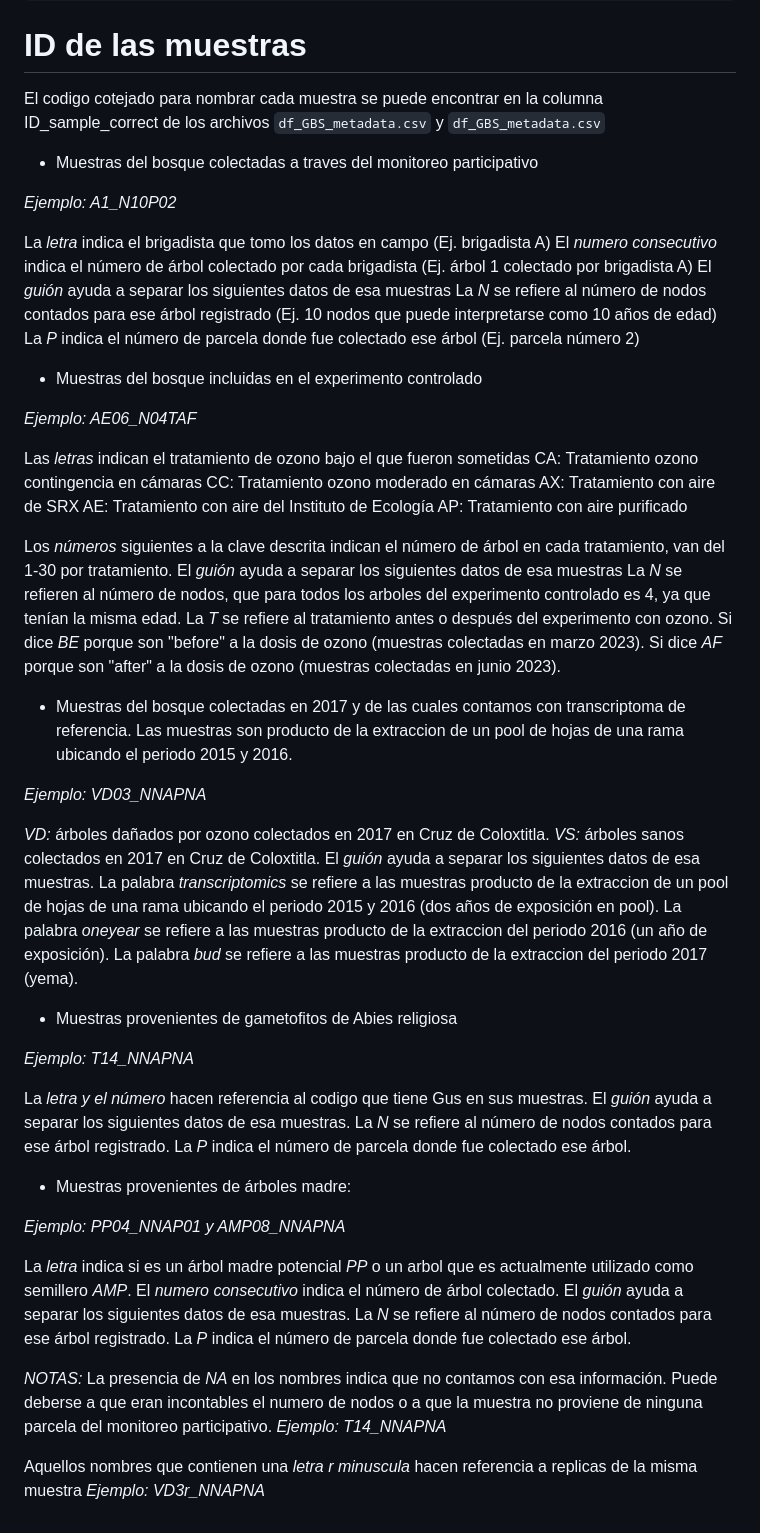
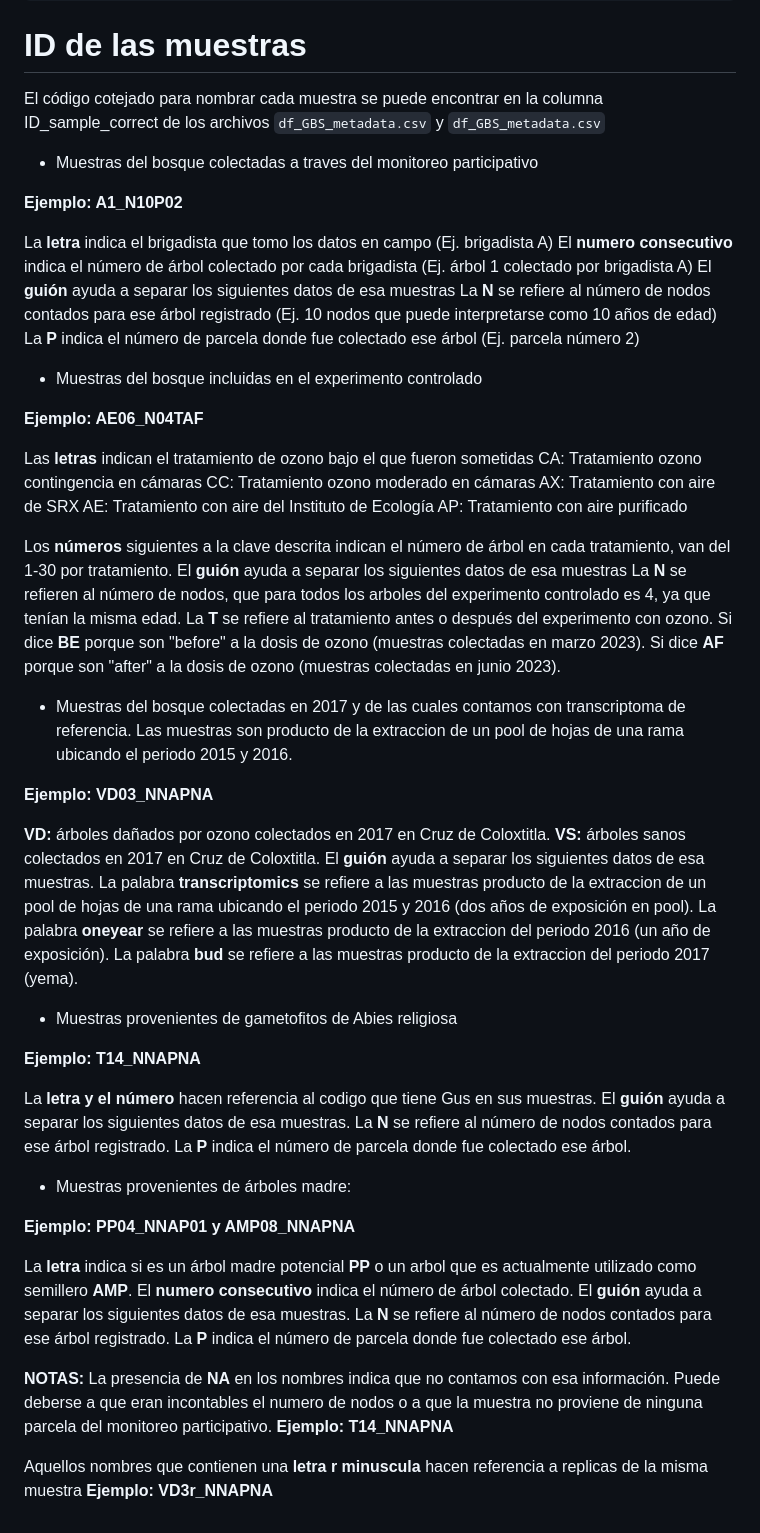
Before and after one commit to VeroIarrachtai/Infraespecific_Variation, a Markdown page: README_InfraespecificVariation.md, the part around the change. Drawn GitHub-style.

Commit message:
update of Readme file

```diff
--- a/README_InfraespecificVariation.md
+++ b/README_InfraespecificVariation.md
@@ -163,69 +163,69 @@ README.md : a markdown file about this project. This file includes the repositor
 
 # ID de las muestras
 
-El codigo cotejado para nombrar cada muestra se puede encontrar en la columna ID_sample_correct de los archivos ``df_GBS_metadata.csv`` y ``df_GBS_metadata.csv``
+El código cotejado para nombrar cada muestra se puede encontrar en la columna ID_sample_correct de los archivos ``df_GBS_metadata.csv`` y ``df_GBS_metadata.csv``
 
 * Muestras del bosque colectadas a traves del monitoreo participativo
 
-*Ejemplo: A1_N10P02*
+**Ejemplo: A1_N10P02**
 
-La *letra* indica el brigadista que tomo los datos en campo (Ej. brigadista A)
-El *numero consecutivo* indica el número de árbol colectado por cada brigadista (Ej. árbol 1 colectado por brigadista A)
-El *guión* ayuda a separar los siguientes datos de esa muestras
-La *N* se refiere al número de nodos contados para ese árbol registrado (Ej. 10 nodos que puede interpretarse como 10 años de edad)
-La *P* indica el número de parcela donde fue colectado ese árbol (Ej. parcela número 2)
+La **letra** indica el brigadista que tomo los datos en campo (Ej. brigadista A)
+El **numero consecutivo** indica el número de árbol colectado por cada brigadista (Ej. árbol 1 colectado por brigadista A)
+El **guión** ayuda a separar los siguientes datos de esa muestras
+La **N** se refiere al número de nodos contados para ese árbol registrado (Ej. 10 nodos que puede interpretarse como 10 años de edad)
+La **P** indica el número de parcela donde fue colectado ese árbol (Ej. parcela número 2)
 
 * Muestras del bosque incluidas en el experimento controlado
 
-*Ejemplo: AE06_N04TAF*
+**Ejemplo: AE06_N04TAF**
 
-Las *letras* indican el tratamiento de ozono bajo el que fueron sometidas
+Las **letras** indican el tratamiento de ozono bajo el que fueron sometidas
 CA: Tratamiento ozono contingencia en cámaras
 CC: Tratamiento ozono moderado en cámaras
 AX: Tratamiento con aire de SRX
 AE: Tratamiento con aire del Instituto de Ecología
 AP: Tratamiento con aire purificado
 
-Los *números* siguientes a la clave descrita indican el número de árbol en cada tratamiento, van del 1-30 por tratamiento.
-El *guión* ayuda a separar los siguientes datos de esa muestras
-La *N* se refieren al número de nodos, que para todos los arboles del experimento controlado es 4, ya que tenían la misma edad.
-La *T* se refiere al tratamiento antes o después del experimento con ozono. Si dice *BE* porque son "before" a la dosis de ozono (muestras colectadas en marzo 2023). Si dice *AF* porque son "after" a la dosis de ozono (muestras colectadas en junio 2023).
+Los **números** siguientes a la clave descrita indican el número de árbol en cada tratamiento, van del 1-30 por tratamiento.
+El **guión** ayuda a separar los siguientes datos de esa muestras
+La **N** se refieren al número de nodos, que para todos los arboles del experimento controlado es 4, ya que tenían la misma edad.
+La **T** se refiere al tratamiento antes o después del experimento con ozono. Si dice **BE** porque son "before" a la dosis de ozono (muestras colectadas en marzo 2023). Si dice **AF** porque son "after" a la dosis de ozono (muestras colectadas en junio 2023).
 
 
 * Muestras del bosque colectadas en 2017 y de las cuales contamos con transcriptoma de referencia. Las muestras son producto de la extraccion de un pool de hojas de una rama ubicando el periodo 2015 y 2016.
 
-*Ejemplo: VD03_NNAPNA*
+**Ejemplo: VD03_NNAPNA**
 
-*VD:* árboles dañados por ozono colectados en 2017 en Cruz de Coloxtitla.
-*VS:* árboles sanos colectados en 2017 en Cruz de Coloxtitla.
-El *guión* ayuda a separar los siguientes datos de esa muestras.
-La palabra *transcriptomics* se refiere a las muestras producto de la extraccion de un pool de hojas de una rama ubicando el periodo 2015 y 2016 (dos años de exposición en pool).
-La palabra *oneyear* se refiere a las muestras producto de la extraccion del periodo 2016 (un año de exposición).
-La palabra *bud* se refiere a las muestras producto de la extraccion del periodo 2017 (yema).
+**VD:** árboles dañados por ozono colectados en 2017 en Cruz de Coloxtitla.
+**VS:** árboles sanos colectados en 2017 en Cruz de Coloxtitla.
+El **guión** ayuda a separar los siguientes datos de esa muestras.
+La palabra **transcriptomics** se refiere a las muestras producto de la extraccion de un pool de hojas de una rama ubicando el periodo 2015 y 2016 (dos años de exposición en pool).
+La palabra **oneyear** se refiere a las muestras producto de la extraccion del periodo 2016 (un año de exposición).
+La palabra **bud** se refiere a las muestras producto de la extraccion del periodo 2017 (yema).
 
 * Muestras provenientes de gametofitos de Abies religiosa
 
-*Ejemplo: T14_NNAPNA*
+**Ejemplo: T14_NNAPNA**
 
-La *letra y el número* hacen referencia al codigo que tiene Gus en sus muestras.
-El *guión* ayuda a separar los siguientes datos de esa muestras.
-La *N* se refiere al número de nodos contados para ese árbol registrado.
-La *P* indica el número de parcela donde fue colectado ese árbol.
+La **letra y el número** hacen referencia al codigo que tiene Gus en sus muestras.
+El **guión** ayuda a separar los siguientes datos de esa muestras.
+La **N** se refiere al número de nodos contados para ese árbol registrado.
+La **P** indica el número de parcela donde fue colectado ese árbol.
 
 * Muestras provenientes de árboles madre:
 
-*Ejemplo: PP04_NNAP01 y AMP08_NNAPNA*
+**Ejemplo: PP04_NNAP01 y AMP08_NNAPNA**
 
-La *letra* indica si es un árbol madre potencial *PP* o un arbol que es actualmente utilizado como semillero *AMP*.
-El *numero consecutivo* indica el número de árbol colectado.
-El *guión* ayuda a separar los siguientes datos de esa muestras.
-La *N* se refiere al número de nodos contados para ese árbol registrado.
-La *P* indica el número de parcela donde fue colectado ese árbol.
+La **letra** indica si es un árbol madre potencial **PP** o un arbol que es actualmente utilizado como semillero **AMP**.
+El **numero consecutivo** indica el número de árbol colectado.
+El **guión** ayuda a separar los siguientes datos de esa muestras.
+La **N** se refiere al número de nodos contados para ese árbol registrado.
+La **P** indica el número de parcela donde fue colectado ese árbol.
 
 
-*NOTAS:*
-La presencia de *NA* en los nombres indica que no contamos con esa información. Puede deberse a que eran incontables el numero de nodos o a que la muestra no proviene de ninguna parcela del monitoreo participativo.
-*Ejemplo: T14_NNAPNA*
+**NOTAS:**
+La presencia de **NA** en los nombres indica que no contamos con esa información. Puede deberse a que eran incontables el numero de nodos o a que la muestra no proviene de ninguna parcela del monitoreo participativo.
+**Ejemplo: T14_NNAPNA**
 
-Aquellos nombres que contienen una *letra r minuscula* hacen referencia a replicas de la misma muestra
-*Ejemplo: VD3r_NNAPNA*
+Aquellos nombres que contienen una **letra r minuscula** hacen referencia a replicas de la misma muestra
+**Ejemplo: VD3r_NNAPNA**
```
